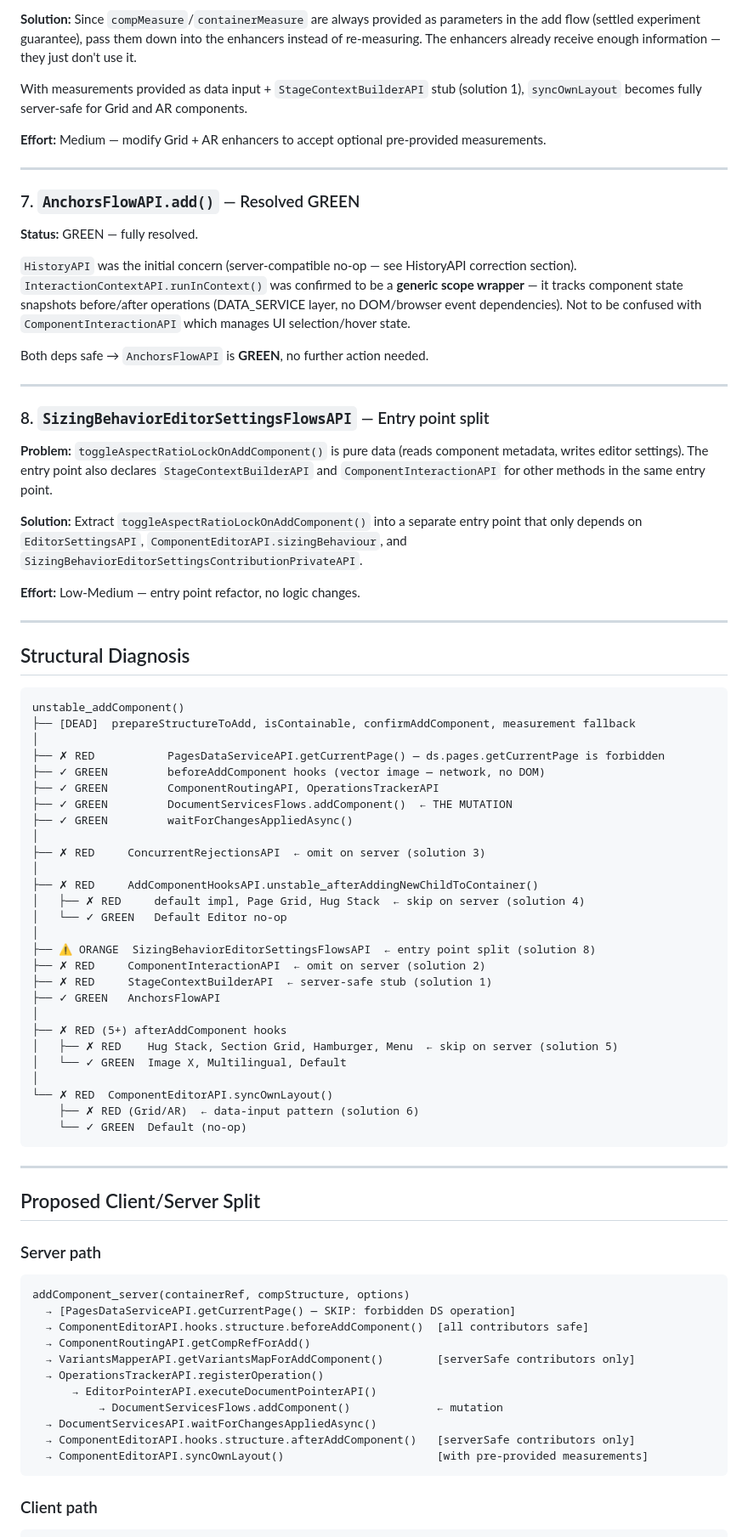
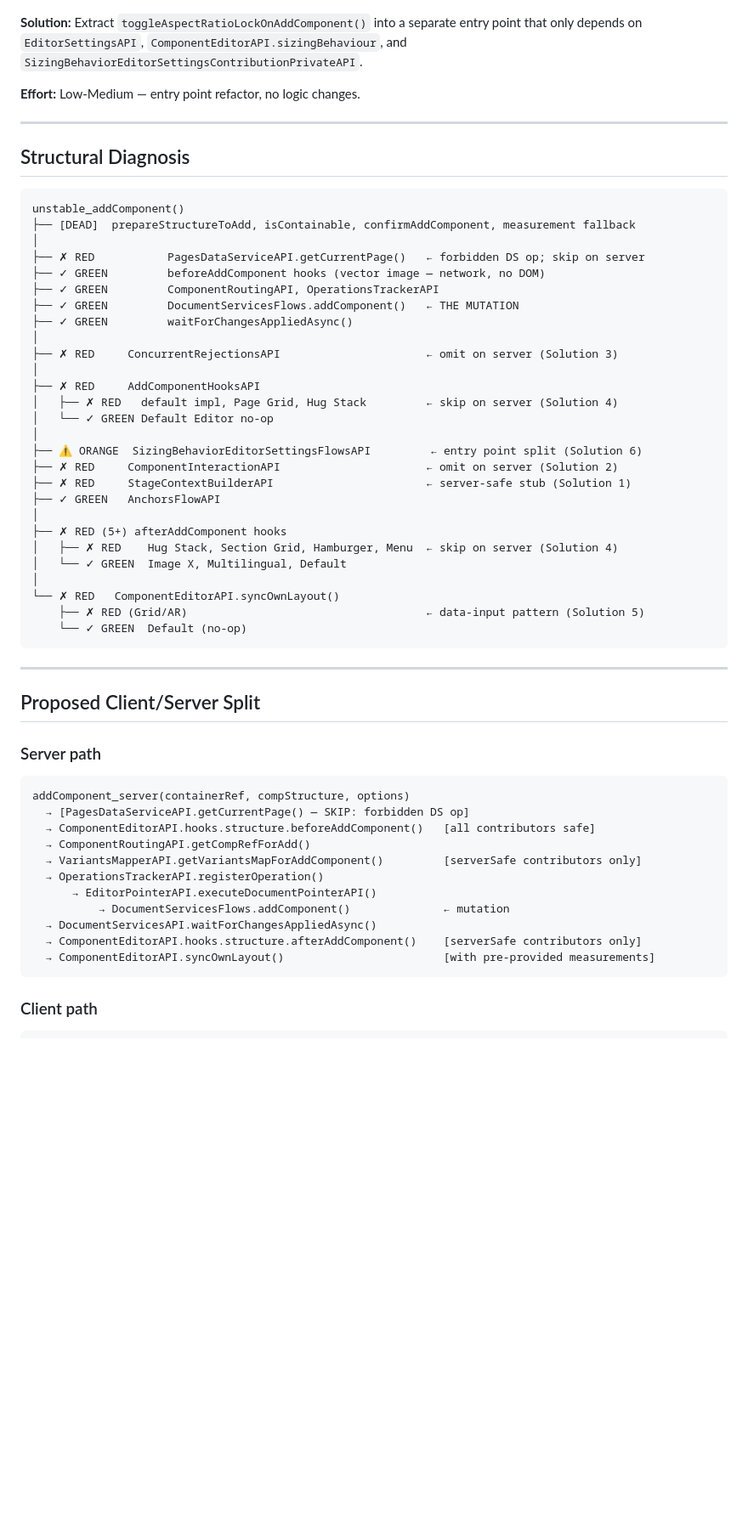
Before and after one commit to zonzujiro/apis-analysis, a Markdown page: isomorphic/flows/ADD_COMPONENT_ISOMORPHIC_ANALYSIS.md, the part around one of its changes. Shown at 85% size. Drawn GitHub-style; blank space fills up the shorter version.

````diff
--- a/isomorphic/flows/ADD_COMPONENT_ISOMORPHIC_ANALYSIS.md
+++ b/isomorphic/flows/ADD_COMPONENT_ISOMORPHIC_ANALYSIS.md
@@ -293,37 +267,7 @@ to get current dimensions, then use `StageContextBuilderAPI` for variant-aware l
 
-**Solution:** Since `compMeasure`/`containerMeasure` are always provided as parameters in
-the add flow (settled experiment guarantee), pass them down into the enhancers instead of
-re-measuring. The enhancers already receive enough information — they just don't use it.
-
-With measurements provided as data input + `StageContextBuilderAPI` stub (solution 1),
-`syncOwnLayout` becomes fully server-safe for Grid and AR components.
-
-**Effort:** Medium — modify Grid + AR enhancers to accept optional pre-provided measurements.
-
----
-
-### 7. `AnchorsFlowAPI.add()` — Resolved GREEN
-
-**Status:** GREEN — fully resolved.
-
-`HistoryAPI` was the initial concern (server-compatible no-op — see HistoryAPI correction section).
-`InteractionContextAPI.runInContext()` was confirmed to be a **generic scope wrapper** — it tracks
-component state snapshots before/after operations (DATA_SERVICE layer, no DOM/browser event dependencies).
-Not to be confused with `ComponentInteractionAPI` which manages UI selection/hover state.
-
-Both deps safe → `AnchorsFlowAPI` is **GREEN**, no further action needed.
-
----
-
-### 8. `SizingBehaviorEditorSettingsFlowsAPI` — Entry point split
-
-**Problem:** `toggleAspectRatioLockOnAddComponent()` is pure data (reads component
-metadata, writes editor settings). The entry point also declares `StageContextBuilderAPI`
-and `ComponentInteractionAPI` for other methods in the same entry point.
-
-**Solution:** Extract `toggleAspectRatioLockOnAddComponent()` into a separate entry
-point that only depends on `EditorSettingsAPI`, `ComponentEditorAPI.sizingBehaviour`,
-and `SizingBehaviorEditorSettingsContributionPrivateAPI`.
+**Solution:** Extract `toggleAspectRatioLockOnAddComponent()` into a separate entry point
+that only depends on `EditorSettingsAPI`, `ComponentEditorAPI.sizingBehaviour`, and
+`SizingBehaviorEditorSettingsContributionPrivateAPI`.
 
 **Effort:** Low-Medium — entry point refactor, no logic changes.
 
@@ -335,29 +279,29 @@ and `SizingBehaviorEditorSettingsContributionPrivateAPI`.
 unstable_addComponent()
 ├── [DEAD]  prepareStructureToAdd, isContainable, confirmAddComponent, measurement fallback
 │
-├── ✗ RED           PagesDataServiceAPI.getCurrentPage() — ds.pages.getCurrentPage is forbidden
+├── ✗ RED           PagesDataServiceAPI.getCurrentPage()   ← forbidden DS op; skip on server
 ├── ✓ GREEN         beforeAddComponent hooks (vector image — network, no DOM)
 ├── ✓ GREEN         ComponentRoutingAPI, OperationsTrackerAPI
-├── ✓ GREEN         DocumentServicesFlows.addComponent()  ← THE MUTATION
+├── ✓ GREEN         DocumentServicesFlows.addComponent()   ← THE MUTATION
 ├── ✓ GREEN         waitForChangesAppliedAsync()
 │
-├── ✗ RED     ConcurrentRejectionsAPI  ← omit on server (solution 3)
+├── ✗ RED     ConcurrentRejectionsAPI                      ← omit on server (Solution 3)
 │
-├── ✗ RED     AddComponentHooksAPI.unstable_afterAddingNewChildToContainer()
-│   ├── ✗ RED     default impl, Page Grid, Hug Stack  ← skip on server (solution 4)
-│   └── ✓ GREEN   Default Editor no-op
+├── ✗ RED     AddComponentHooksAPI
+│   ├── ✗ RED   default impl, Page Grid, Hug Stack         ← skip on server (Solution 4)
+│   └── ✓ GREEN Default Editor no-op
 │
-├── ⚠ ORANGE  SizingBehaviorEditorSettingsFlowsAPI  ← entry point split (solution 8)
-├── ✗ RED     ComponentInteractionAPI  ← omit on server (solution 2)
-├── ✗ RED     StageContextBuilderAPI  ← server-safe stub (solution 1)
+├── ⚠ ORANGE  SizingBehaviorEditorSettingsFlowsAPI         ← entry point split (Solution 6)
+├── ✗ RED     ComponentInteractionAPI                      ← omit on server (Solution 2)
+├── ✗ RED     StageContextBuilderAPI                       ← server-safe stub (Solution 1)
 ├── ✓ GREEN   AnchorsFlowAPI
 │
 ├── ✗ RED (5+) afterAddComponent hooks
-│   ├── ✗ RED    Hug Stack, Section Grid, Hamburger, Menu  ← skip on server (solution 5)
+│   ├── ✗ RED    Hug Stack, Section Grid, Hamburger, Menu  ← skip on server (Solution 4)
 │   └── ✓ GREEN  Image X, Multilingual, Default
 │
-└── ✗ RED  ComponentEditorAPI.syncOwnLayout()
-    ├── ✗ RED (Grid/AR)  ← data-input pattern (solution 6)
+└── ✗ RED   ComponentEditorAPI.syncOwnLayout()
+    ├── ✗ RED (Grid/AR)                                    ← data-input pattern (Solution 5)
     └── ✓ GREEN  Default (no-op)
 ```
 
@@ -369,16 +313,16 @@ unstable_addComponent()
 
 ```
 addComponent_server(containerRef, compStructure, options)
-  → [PagesDataServiceAPI.getCurrentPage() — SKIP: forbidden DS operation]
-  → ComponentEditorAPI.hooks.structure.beforeAddComponent()  [all contributors safe]
+  → [PagesDataServiceAPI.getCurrentPage() — SKIP: forbidden DS op]
+  → ComponentEditorAPI.hooks.structure.beforeAddComponent()   [all contributors safe]
   → ComponentRoutingAPI.getCompRefForAdd()
-  → VariantsMapperAPI.getVariantsMapForAddComponent()        [serverSafe contributors only]
+  → VariantsMapperAPI.getVariantsMapForAddComponent()         [serverSafe contributors only]
   → OperationsTrackerAPI.registerOperation()
       → EditorPointerAPI.executeDocumentPointerAPI()
-          → DocumentServicesFlows.addComponent()             ← mutation
+          → DocumentServicesFlows.addComponent()              ← mutation
   → DocumentServicesAPI.waitForChangesAppliedAsync()
-  → ComponentEditorAPI.hooks.structure.afterAddComponent()   [serverSafe contributors only]
-  → ComponentEditorAPI.syncOwnLayout()                       [with pre-provided measurements]
+  → ComponentEditorAPI.hooks.structure.afterAddComponent()    [serverSafe contributors only]
+  → ComponentEditorAPI.syncOwnLayout()                        [with pre-provided measurements]
 ```
 
 ### Client path
````
Also changed, not shown: other parts of isomorphic/flows/ADD_COMPONENT_ISOMORPHIC_ANALYSIS.md (+99 -159 lines), isomorphic/flows/ADD_COMPONENT_FLOW.md (deleted, +0 -101 lines).
